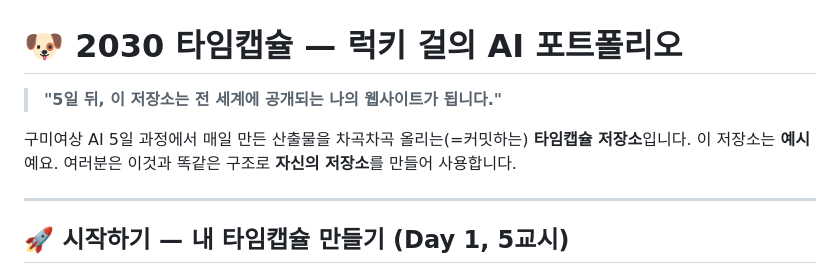
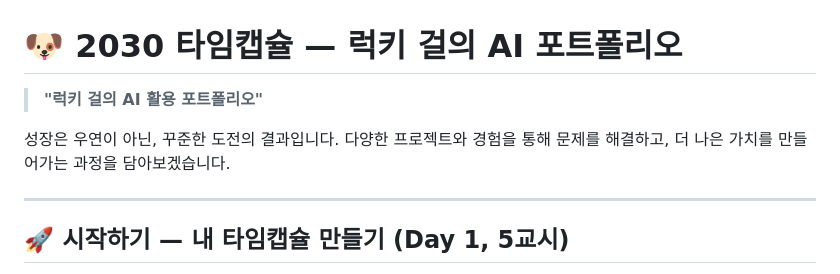
Before and after one commit to gomdori0401/pigdori, a Markdown page: README.md, the part around the change. GitHub-like rendering.

```diff
--- a/README.md
+++ b/README.md
@@ -1,9 +1,9 @@
 # 🐶 2030 타임캡슐 — 럭키 걸의 AI 포트폴리오
 
-> **"5일 뒤, 이 저장소는 전 세계에 공개되는 나의 웹사이트가 됩니다."**
+> **"럭키 걸의 AI 활용 포트폴리오"**
 
-구미여상 AI 5일 과정에서 매일 만든 산출물을 차곡차곡 올리는(=커밋하는) **타임캡슐 저장소**입니다.
-이 저장소는 **예시**예요. 여러분은 이것과 똑같은 구조로 **자신의 저장소**를 만들어 사용합니다.
+성장은 우연이 아닌, 꾸준한 도전의 결과입니다.
+다양한 프로젝트와 경험을 통해 문제를 해결하고, 더 나은 가치를 만들어가는 과정을 담아보겠습니다.
 
 ---
 
```
